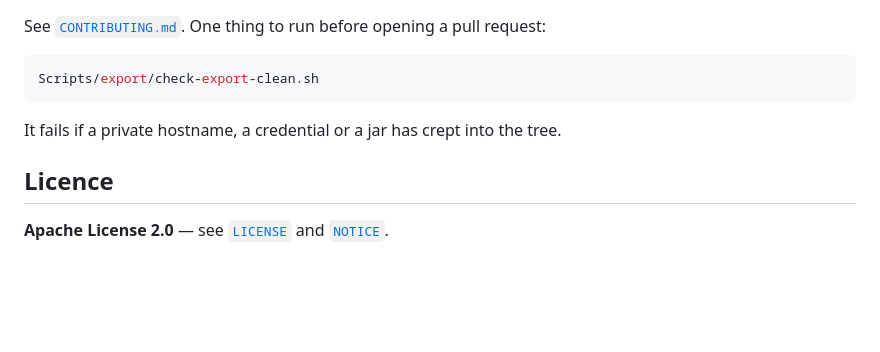
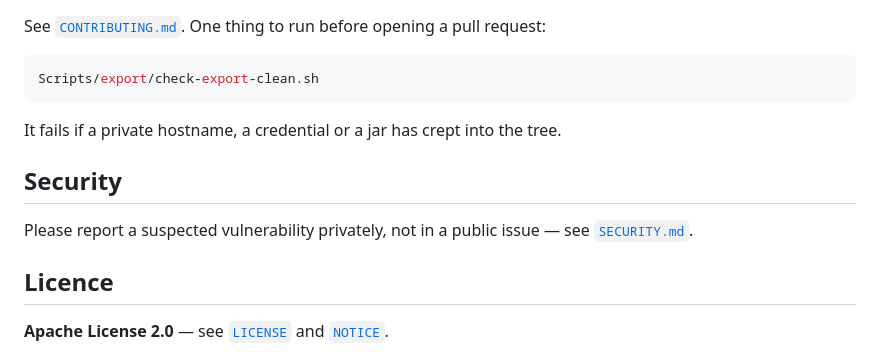
Before and after one commit to srmadscience/mcpdbwizard-open, a Markdown page: README.md, the part around the change. Rendered like a GitHub page; blank space fills up the shorter version.

```diff
--- a/README.md
+++ b/README.md
@@ -254,6 +254,11 @@ Scripts/export/check-export-clean.sh
 
 It fails if a private hostname, a credential or a jar has crept into the tree.
 
+## Security
+
+Please report a suspected vulnerability privately, not in a public issue — see
+[`SECURITY.md`](SECURITY.md).
+
 ## Licence
 
 **Apache License 2.0** — see [`LICENSE`](LICENSE) and [`NOTICE`](NOTICE).
```
Also changed, not shown: SECURITY.md (added, +45 -0 lines).
